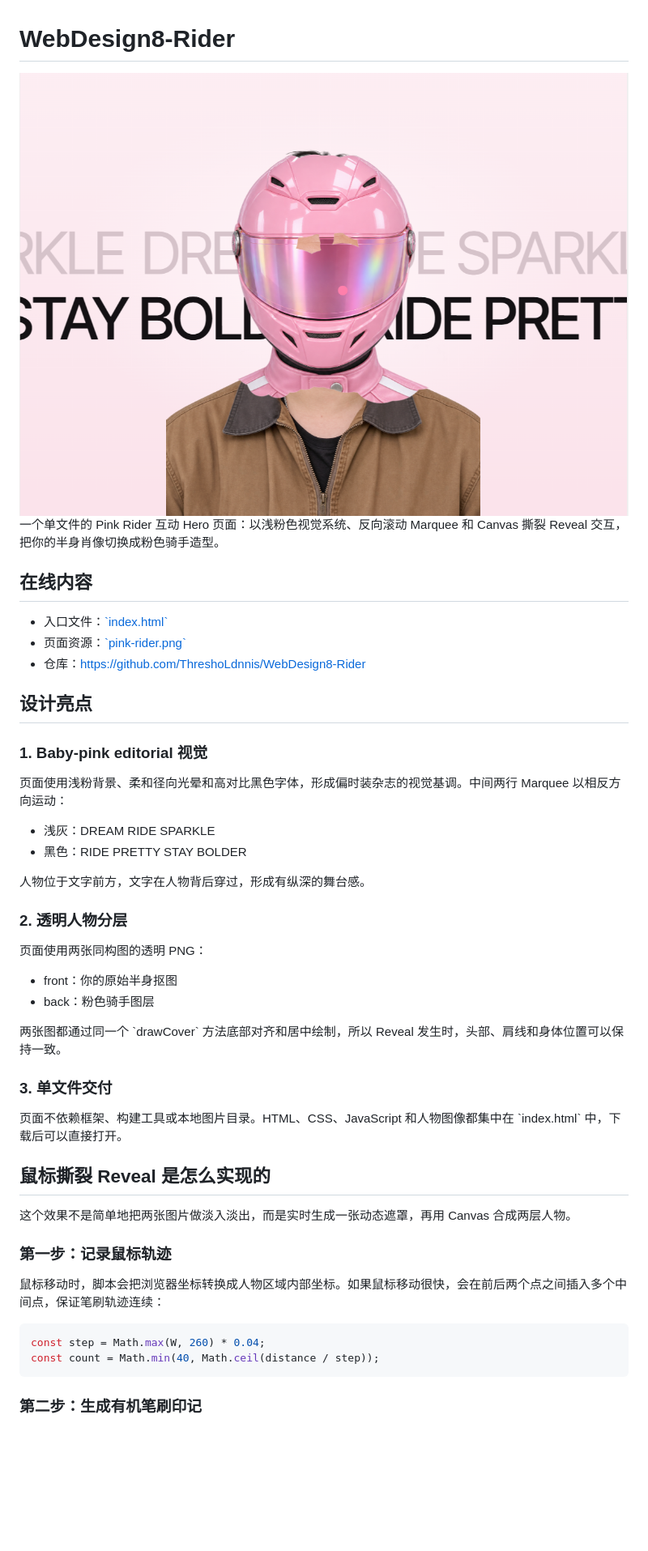
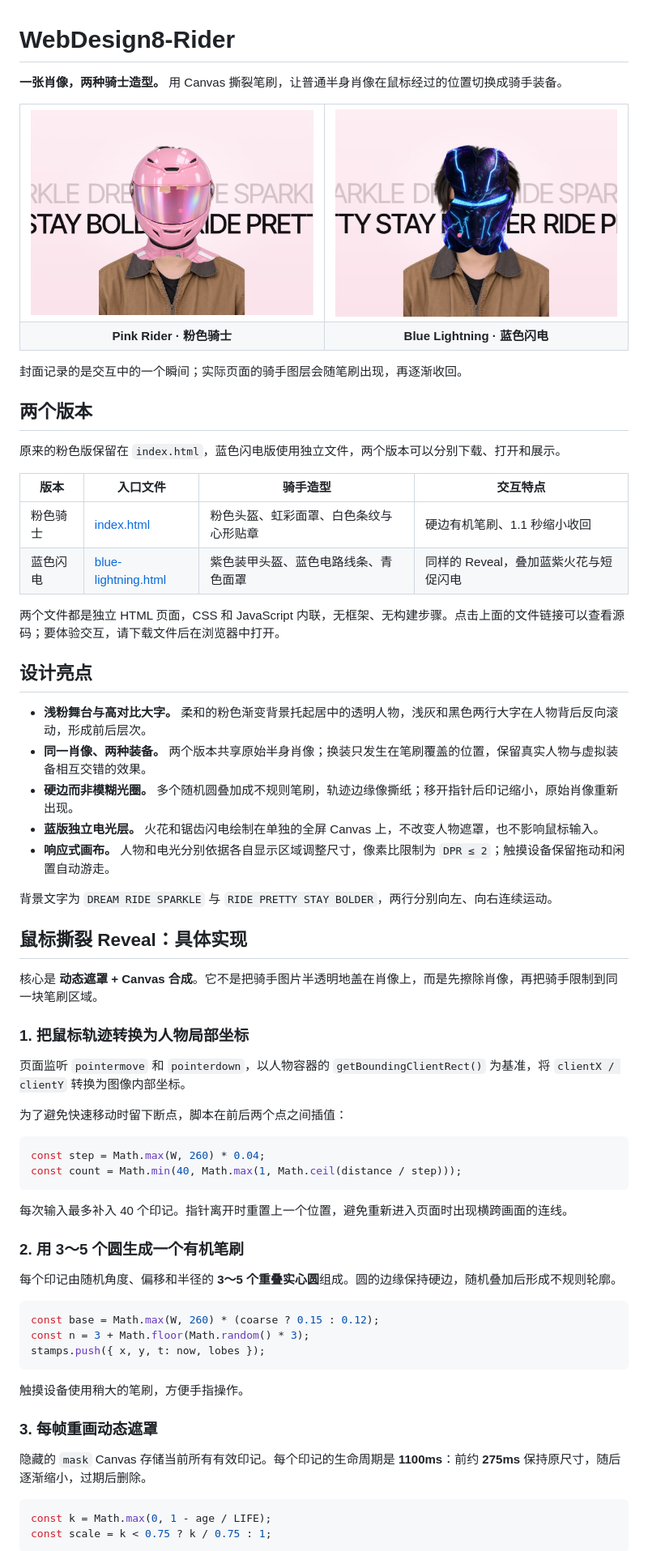
Before and after one commit to ThreshoLdnnis/WebDesign8-Rider, a Markdown page: README.md, the part around one of its changes. Shown at 81% size. Drawn GitHub-style; pictures changed too: cover-blue.jpg (added); blank space fills up the shorter version.

Commit message:
Add Blue Lightning edition alongside preserved Pink Rider

````diff
--- a/README.md
+++ b/README.md
@@ -1,51 +1,76 @@
 # WebDesign8-Rider
 
-<img src="./cover.png" alt="Pink Rider interactive hero cover" width="100%">
+**一张肖像，两种骑士造型。** 用 Canvas 撕裂笔刷，让普通半身肖像在鼠标经过的位置切换成骑手装备。
 
-一个单文件的 Pink Rider 互动 Hero 页面：以浅粉色视觉系统、反向滚动 Marquee 和 Canvas 撕裂 Reveal 交互，把你的半身肖像切换成粉色骑手造型。
+<table>
+  <tr>
+    <td width="50%"><img src="./cover.png" alt="粉色骑士版：粉色头盔与赛车夹克的 Reveal 效果" width="100%"></td>
+    <td width="50%"><img src="./cover-blue.jpg" alt="蓝色闪电版：紫色装甲头盔、青色面罩和蓝紫电光" width="100%"></td>
+  </tr>
+  <tr>
+    <td align="center"><b>Pink Rider · 粉色骑士</b></td>
+    <td align="center"><b>Blue Lightning · 蓝色闪电</b></td>
+  </tr>
+</table>
 
-## 在线内容
+封面记录的是交互中的一个瞬间；实际页面的骑手图层会随笔刷出现，再逐渐收回。
 
-- 入口文件：[\`index.html\`](./index.html)
-- 页面资源：[\`pink-rider.png\`](./pink-rider.png)
-- 仓库：<https://github.com/ThreshoLdnnis/WebDesign8-Rider>
+## 两个版本
+
+原来的粉色版保留在 `index.html`，蓝色闪电版使用独立文件，两个版本可以分别下载、打开和展示。
+
+| 版本 | 入口文件 | 骑手造型 | 交互特点 |
+| --- | --- | --- | --- |
+| 粉色骑士 | [index.html](./index.html) | 粉色头盔、虹彩面罩、白色条纹与心形贴章 | 硬边有机笔刷、1.1 秒缩小收回 |
+| 蓝色闪电 | [blue-lightning.html](./blue-lightning.html) | 紫色装甲头盔、蓝色电路线条、青色面罩 | 同样的 Reveal，叠加蓝紫火花与短促闪电 |
+
+两个文件都是独立 HTML 页面，CSS 和 JavaScript 内联，无框架、无构建步骤。点击上面的文件链接可以查看源码；要体验交互，请下载文件后在浏览器中打开。
 
 ## 设计亮点
 
-### 1. Baby-pink editorial 视觉
+- **浅粉舞台与高对比大字。** 柔和的粉色渐变背景托起居中的透明人物，浅灰和黑色两行大字在人物背后反向滚动，形成前后层次。
+- **同一肖像、两种装备。** 两个版本共享原始半身肖像；换装只发生在笔刷覆盖的位置，保留真实人物与虚拟装备相互交错的效果。
+- **硬边而非模糊光圈。** 多个随机圆叠加成不规则笔刷，轨迹边缘像撕纸；移开指针后印记缩小，原始肖像重新出现。
+- **蓝版独立电光层。** 火花和锯齿闪电绘制在单独的全屏 Canvas 上，不改变人物遮罩，也不影响鼠标输入。
+- **响应式画布。** 人物和电光分别依据各自显示区域调整尺寸，像素比限制为 `DPR ≤ 2`；触摸设备保留拖动和闲置自动游走。
 
-页面使用浅粉背景、柔和径向光晕和高对比黑色字体，形成偏时装杂志的视觉基调。中间两行 Marquee 以相反方向运动：
+背景文字为 `DREAM RIDE SPARKLE` 与 `RIDE PRETTY STAY BOLDER`，两行分别向左、向右连续运动。
 
-- 浅灰：DREAM RIDE SPARKLE
-- 黑色：RIDE PRETTY STAY BOLDER
+## 鼠标撕裂 Reveal：具体实现
 
-人物位于文字前方，文字在人物背后穿过，形成有纵深的舞台感。
+核心是 **动态遮罩 + Canvas 合成**。它不是把骑手图片半透明地盖在肖像上，而是先擦除肖像，再把骑手限制到同一块笔刷区域。
 
-### 2. 透明人物分层
+### 1. 把鼠标轨迹转换为人物局部坐标
 
-页面使用两张同构图的透明 PNG：
+页面监听 `pointermove` 和 `pointerdown`，以人物容器的 `getBoundingClientRect()` 为基准，将 `clientX / clientY` 转换为图像内部坐标。
 
-- front：你的原始半身抠图
-- back：粉色骑手图层
+为了避免快速移动时留下断点，脚本在前后两个点之间插值：
 
-两张图都通过同一个 \`drawCover\` 方法底部对齐和居中绘制，所以 Reveal 发生时，头部、肩线和身体位置可以保持一致。
+```js
+const step = Math.max(W, 260) * 0.04;
+const count = Math.min(40, Math.max(1, Math.ceil(distance / step)));
+```
 
-### 3. 单文件交付
+每次输入最多补入 40 个印记。指针离开时重置上一个位置，避免重新进入页面时出现横跨画面的连线。
 
-页面不依赖框架、构建工具或本地图片目录。HTML、CSS、JavaScript 和人物图像都集中在 \`index.html\` 中，下载后可以直接打开。
+### 2. 用 3～5 个圆生成一个有机笔刷
 
-## 鼠标撕裂 Reveal 是怎么实现的
+每个印记由随机角度、偏移和半径的 **3～5 个重叠实心圆**组成。圆的边缘保持硬边，随机叠加后形成不规则轮廓。
 
-这个效果不是简单地把两张图片做淡入淡出，而是实时生成一张动态遮罩，再用 Canvas 合成两层人物。
+```js
+const base = Math.max(W, 260) * (coarse ? 0.15 : 0.12);
+const n = 3 + Math.floor(Math.random() * 3);
+stamps.push({ x, y, t: now, lobes });
+```
 
-### 第一步：记录鼠标轨迹
+触摸设备使用稍大的笔刷，方便手指操作。
 
-鼠标移动时，脚本会把浏览器坐标转换成人物区域内部坐标。如果鼠标移动很快，会在前后两个点之间插入多个中间点，保证笔刷轨迹连续：
+### 3. 每帧重画动态遮罩
 
-~~~js
-const step = Math.max(W, 260) * 0.04;
-const count = Math.min(40, Math.ceil(distance / step));
-~~~
+隐藏的 `mask` Canvas 存储当前所有有效印记。每个印记的生命周期是 **1100ms**：前约 **275ms** 保持原尺寸，随后逐渐缩小，过期后删除。
 
-### 第二步：生成有机笔刷印记
+```js
+const k = Math.max(0, 1 - age / LIFE);
+const scale = k < 0.75 ? k / 0.75 : 1;
+```
 
````
Also changed, not shown: other parts of README.md (+96 -42 lines), 1 other file.
